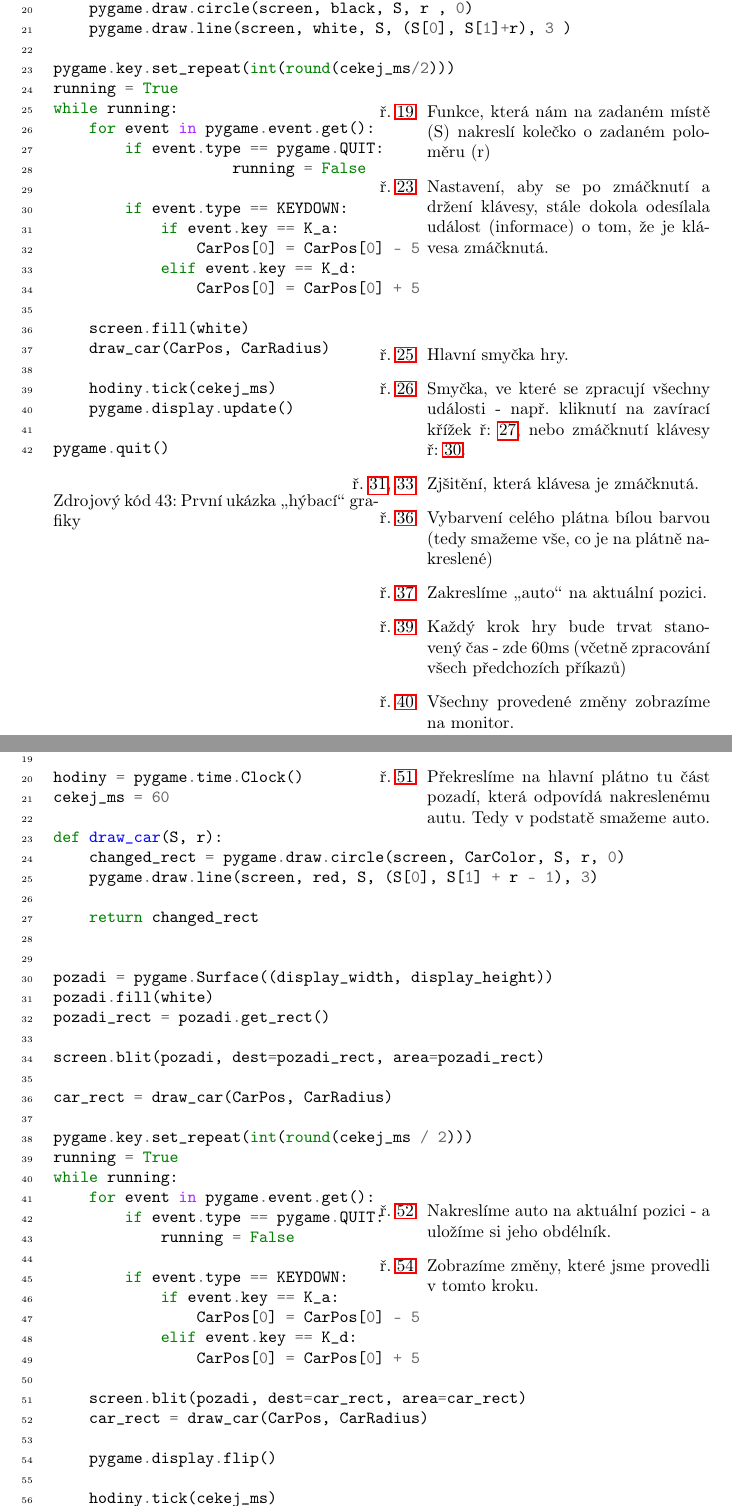
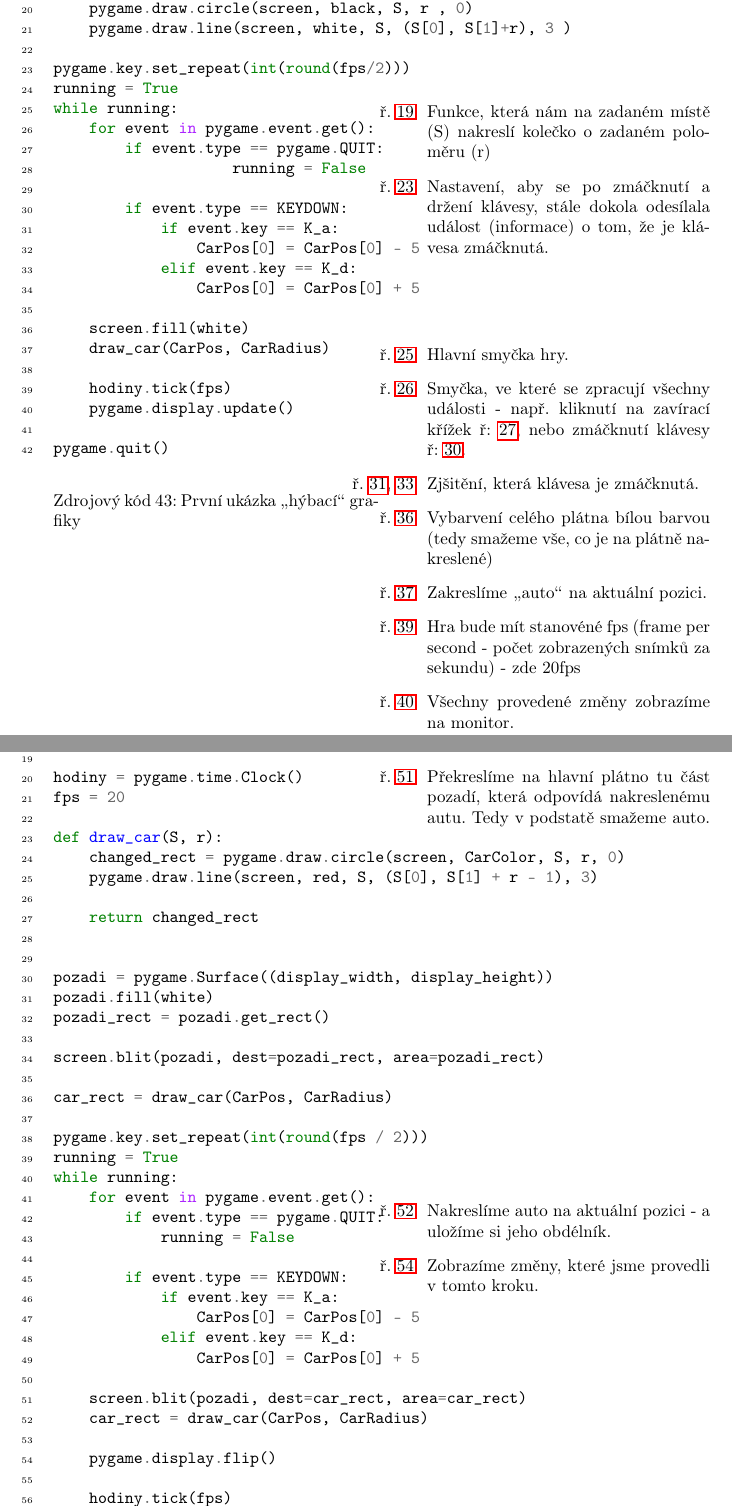
Before and after one commit to JaroslavHolecek/Teaching, a LaTeX document (Programming/Python/SPS_Python.tex, which reads Programming/Python/SPS_Python_Grafika.tex): two parts of pages 38 and 40 of 40 before the commit and two parts of pages 39 and 41 of 41 after it, joined at a grey line, cut so that both start at the same text. Compiled offline with pdfLaTeX.

Commit message:
Update files - license
Moreover repair cekej_ms to fps in Grafika

```diff
--- a/Programming/Python/SPS_Python.tex
+++ b/Programming/Python/SPS_Python.tex
@@ -11,6 +11,11 @@
 \usepackage[newfloat]{minted}
 \usepackage{caption}
 \usepackage{subcaption}
+\usepackage[
+    type={CC},
+    modifier={by-sa},
+    version={3.0},
+]{doclicense}
 
 \usepackage{tikz}
 \usetikzlibrary{shapes,arrows}
--- a/Programming/Python/SPS_Python_Grafika.tex
+++ b/Programming/Python/SPS_Python_Grafika.tex
@@ -158,13 +158,13 @@ CarPos = [50, 100] !\label{scl:car_pos}!
 CarRadius = 10 !\label{scl:car_radius}!
 
 hodiny = pygame.time.Clock() !\label{scl:hodiny}!
-cekej_ms = 60
+fps = 20
 
 def draw_car(S, r): !\label{scl:car_draw}!
     pygame.draw.circle(screen, black, S, r , 0)
     pygame.draw.line(screen, white, S, (S[0], S[1]+r), 3 )
 
-pygame.key.set_repeat(int(round(cekej_ms/2))) !\label{scl:key_repeat}!
+pygame.key.set_repeat(int(round(fps/2))) !\label{scl:key_repeat}!
 running = True
 while running: !\label{scl:hlavni_smycka}!
     for event in pygame.event.get(): !\label{scl:smycka_udalosti}!
@@ -180,7 +180,7 @@ while running: !\label{scl:hlavni_smycka}!
     screen.fill(white) !\label{scl:fill_white}!
     draw_car(CarPos, CarRadius) !\label{scl:use_car_draw}!
 
-    hodiny.tick(cekej_ms) !\label{scl:use_hodiny_tick}!
+    hodiny.tick(fps) !\label{scl:use_hodiny_tick}!
     pygame.display.update() !\label{scl:update}!
 
 pygame.quit() !\label{scl:quit}!
@@ -207,7 +207,7 @@ pygame.quit() !\label{scl:quit}!
 \item[ř. \ref{scl:udalost_key_a}, \ref{scl:udalost_key_d}:] Zjšitění, která klávesa je zmáčknutá.
 \item[ř. \ref{scl:fill_white}:] Vybarvení celého plátna bílou barvou (tedy smažeme vše, co je na plátně nakreslené)
 \item[ř. \ref{scl:use_car_draw}:] Zakreslíme \uv{auto} na aktuální pozici.
-\item[ř. \ref{scl:use_hodiny_tick}:] Každý krok hry bude trvat stanovený čas - zde 60ms (včetně zpracování všech předchozích příkazů)
+\item[ř. \ref{scl:use_hodiny_tick}:] Hra bude mít stanovéné fps (frame per second - počet zobrazených snímků za sekundu) - zde 20fps
 \item[ř. \ref{scl:update}:] Všechny provedené změny zobrazíme na monitor.
 \end{enumerate}
 \end{minipage}
@@ -261,7 +261,7 @@ CarRadius = 10
 CarColor = black
 
 hodiny = pygame.time.Clock()
-cekej_ms = 60
+fps = 20
 
 def draw_car(S, r):
     changed_rect = pygame.draw.circle(screen, CarColor, S, r, 0) !\label{scl:blit_car_rect}!
@@ -278,7 +278,7 @@ screen.blit(pozadi, dest=pozadi_rect, area=pozadi_rect) !\label{scl:blit_pozadi_
 
 car_rect = draw_car(CarPos, CarRadius) !\label{scl:blit_draw_car_first}!
 
-pygame.key.set_repeat(int(round(cekej_ms / 2)))
+pygame.key.set_repeat(int(round(fps / 2)))
 running = True
 while running:
     for event in pygame.event.get():
@@ -296,7 +296,7 @@ while running:
 
     pygame.display.flip() !\label{scl:blit_flip}!
 
-    hodiny.tick(cekej_ms)
+    hodiny.tick(fps)
 
 pygame.quit()
 \end{minted}
```
Also changed, not shown: Programming/Python/SPS_Python.pdf, Programming/Python/SPS_Python.tex (1 more changed lines).
